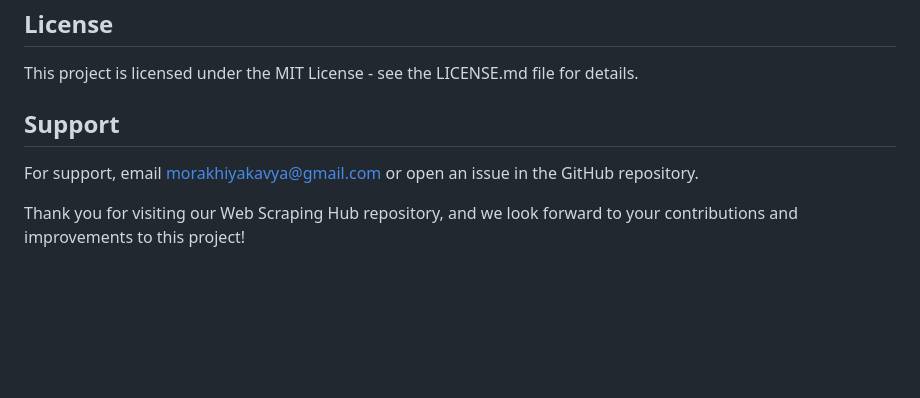
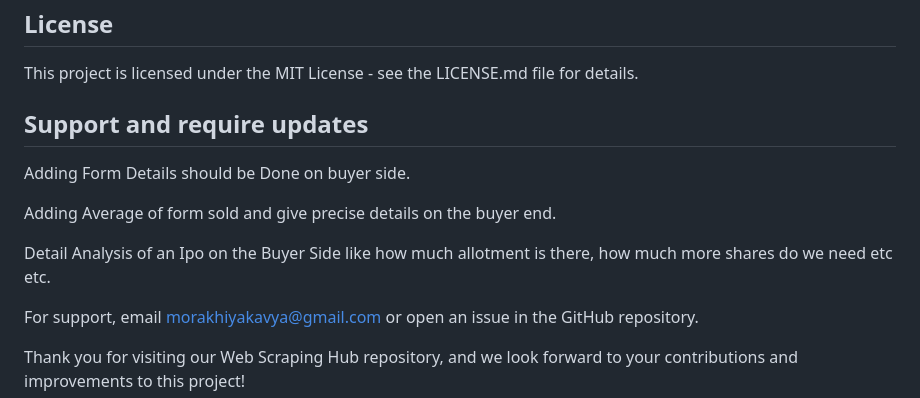
Before and after one commit to morakhiyakavya/buy-sell, a Markdown page: README.md, the part around the change. Drawn GitHub-style; blank space fills up the shorter version.

```diff
--- a/README.md
+++ b/README.md
@@ -73,7 +73,13 @@ Before you submit a pull request, please ensure your changes adhere to the proje
 
 This project is licensed under the MIT License - see the LICENSE.md file for details.
 
-## Support
+## Support and require updates
+
+Adding Form Details should be Done on buyer side.
+
+Adding Average of form sold and give precise details on the buyer end.
+
+Detail Analysis of an Ipo on the Buyer Side like how much allotment is there, how much more shares do we need etc etc.
 
 For support, email morakhiyakavya@gmail.com or open an issue in the GitHub repository.
 
```
